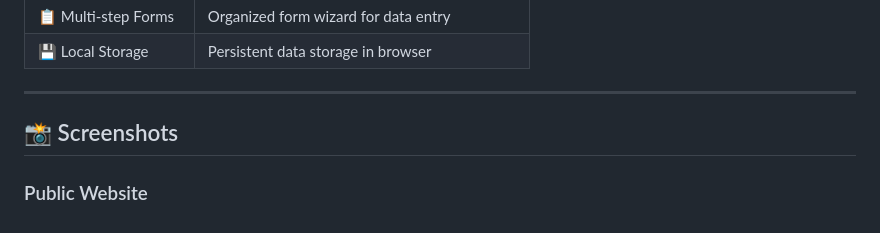
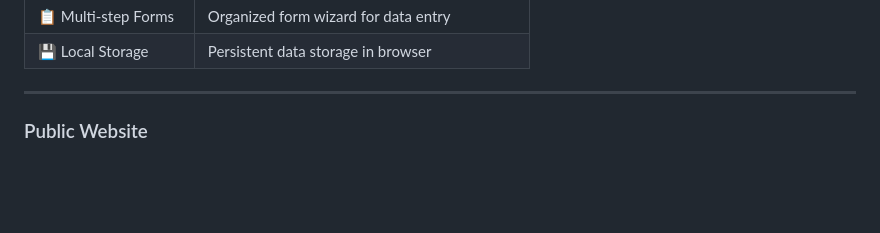
Before and after one commit to m78648956-png/crime-record-system, a Markdown page: README.md, the part around the change. GitHub-like rendering; blank space fills up the shorter version.

Commit message:
Remove Screenshots section from README
Removed the Screenshots section from the README.

```diff
--- a/README.md
+++ b/README.md
@@ -110,7 +110,4 @@ web-application, open-source, netlify, github-pages
 ---
 
 
-
-## 📸 Screenshots
-
 ### Public Website
```
